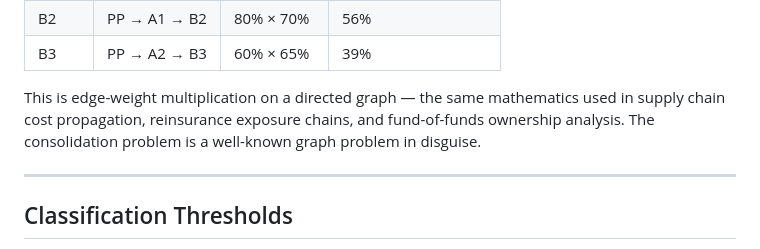
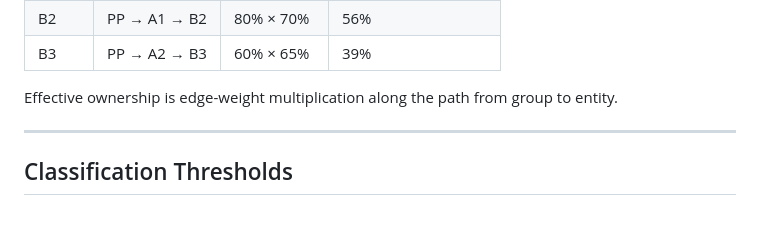
Before and after one commit to falconbi/tm1_consolidation_design, a Markdown page: README.md, the part around the change. GitHub-like rendering; blank space fills up the shorter version.

Commit message:
Remove cross-domain and Python references — TM1 audience only
Co-Authored-By: Claude Sonnet 4.6 <noreply@anthropic.com>

```diff
--- a/README.md
+++ b/README.md
@@ -65,7 +65,7 @@ graph TD
 | B2 | PP → A1 → B2 | 80% × 70% | 56% |
 | B3 | PP → A2 → B3 | 60% × 65% | 39% |
 
-This is edge-weight multiplication on a directed graph — the same mathematics used in supply chain cost propagation, reinsurance exposure chains, and fund-of-funds ownership analysis. The consolidation problem is a well-known graph problem in disguise.
+Effective ownership is edge-weight multiplication along the path from group to entity.
 
 ---
 
```
